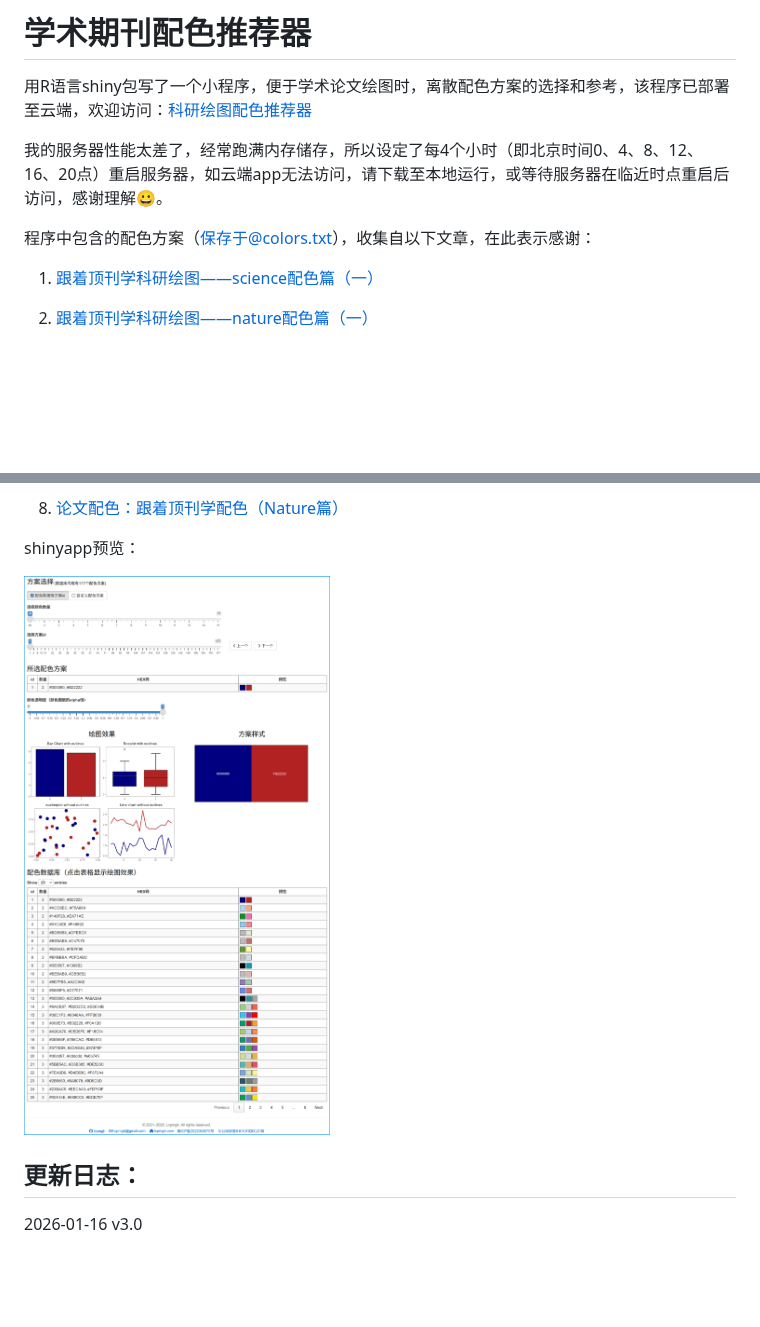
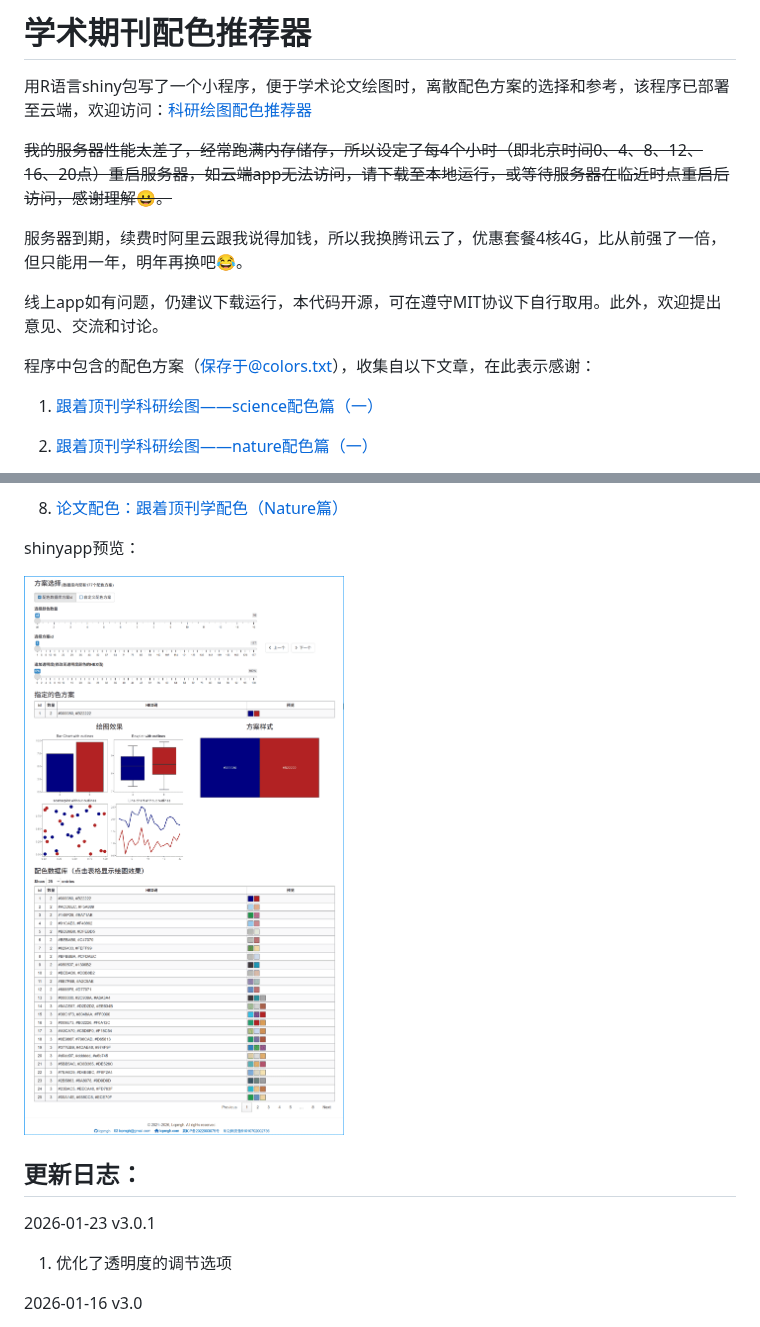
Before and after one commit to lcpmgh/colors, a Markdown page: README.md, 2 parts joined by grey strips. GitHub-like rendering; pictures changed too: preview.png; blank space fills up the shorter version.

Commit message:
优化透明度选项

```diff
--- a/README.md
+++ b/README.md
@@ -2,9 +2,13 @@
 
 用R语言shiny包写了一个小程序，便于学术论文绘图时，离散配色方案的选择和参考，该程序已部署至云端，欢迎访问：<a href="http://lcpmgh.com/colors/" target="_blank">科研绘图配色推荐器</a>
 
-我的服务器性能太差了，经常跑满内存储存，所以设定了每4个小时（即北京时间0、4、8、12、16、20点）重启服务器，如云端app无法访问，请下载至本地运行，或等待服务器在临近时点重启后访问，感谢理解😀。
+~~我的服务器性能太差了，经常跑满内存储存，所以设定了每4个小时（即北京时间0、4、8、12、16、20点）重启服务器，如云端app无法访问，请下载至本地运行，或等待服务器在临近时点重启后访问，感谢理解😀。~~
 
- 程序中包含的配色方案（保存于@colors.txt），收集自以下文章，在此表示感谢：
+服务器到期，续费时阿里云跟我说得加钱，所以我换腾讯云了，优惠套餐4核4G，比从前强了一倍，但只能用一年，明年再换吧😂。
+
+线上app如有问题，仍建议下载运行，本代码开源，可在遵守MIT协议下自行取用。此外，欢迎提出意见、交流和讨论。
+
+程序中包含的配色方案（保存于@colors.txt），收集自以下文章，在此表示感谢：
 
 1. [跟着顶刊学科研绘图——science配色篇（一）](https://zhuanlan.zhihu.com/p/679737536)
 
@@ -26,6 +30,10 @@ shinyapp预览：
 
 ## 更新日志：
 
+2026-01-23 v3.0.1
+
+1. 优化了透明度的调节选项
+
 2026-01-16 v3.0
 
 1. 优化代码，尤其是计算和展示流程，精简掉一些没用功能
```
Also changed, not shown: 1 other file.
